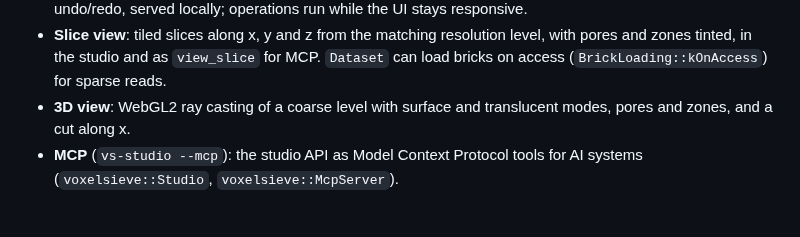
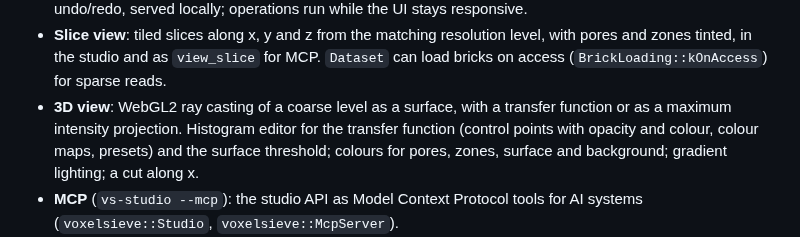
Before and after one commit to yoshi5534/VoxelSieve, a Markdown page: CHANGELOG.md, the part around the change. Rendered like a GitHub page; blank space fills up the shorter version.

```diff
--- a/CHANGELOG.md
+++ b/CHANGELOG.md
@@ -17,8 +17,10 @@ First version: from a raw CT volume to an inspection report.
 - **Slice view**: tiled slices along x, y and z from the matching resolution level, with pores and
   zones tinted, in the studio and as `view_slice` for MCP. `Dataset` can load bricks on access
   (`BrickLoading::kOnAccess`) for sparse reads.
-- **3D view**: WebGL2 ray casting of a coarse level with surface and translucent modes, pores
-  and zones, and a cut along x.
+- **3D view**: WebGL2 ray casting of a coarse level as a surface, with a transfer function or
+  as a maximum intensity projection. Histogram editor for the transfer function (control points
+  with opacity and colour, colour maps, presets) and the surface threshold; colours for pores,
+  zones, surface and background; gradient lighting; a cut along x.
 - **MCP** (`vs-studio --mcp`): the studio API as Model Context Protocol tools for AI systems
   (`voxelsieve::Studio`, `voxelsieve::McpServer`).
 - **Read API** (`voxelsieve::Dataset`): samples, regions across bricks and parallel brick
```
Also changed, not shown: README.md (+7 -2 lines), docs/adr/0008-studio-projects-operations-ui.md (+4 -0 lines), docs/images/volume-view.png, 10 other files.
